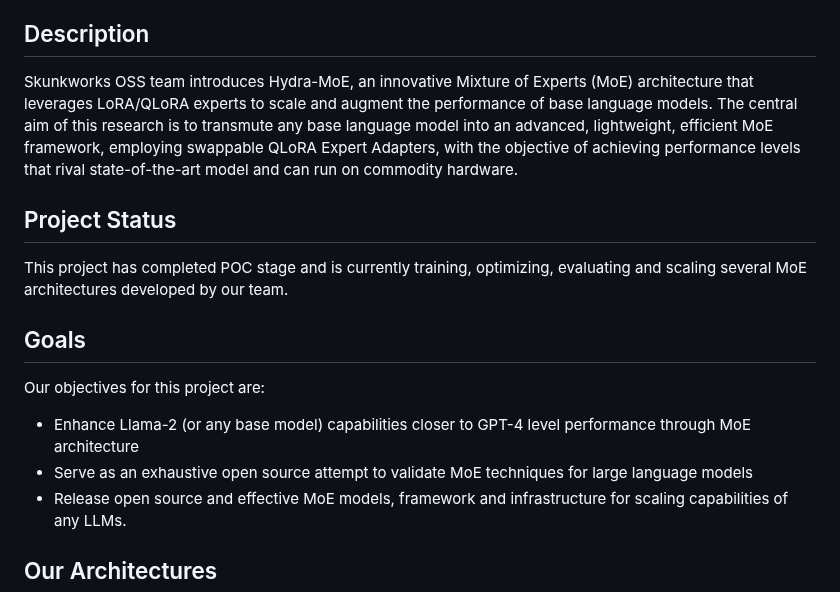
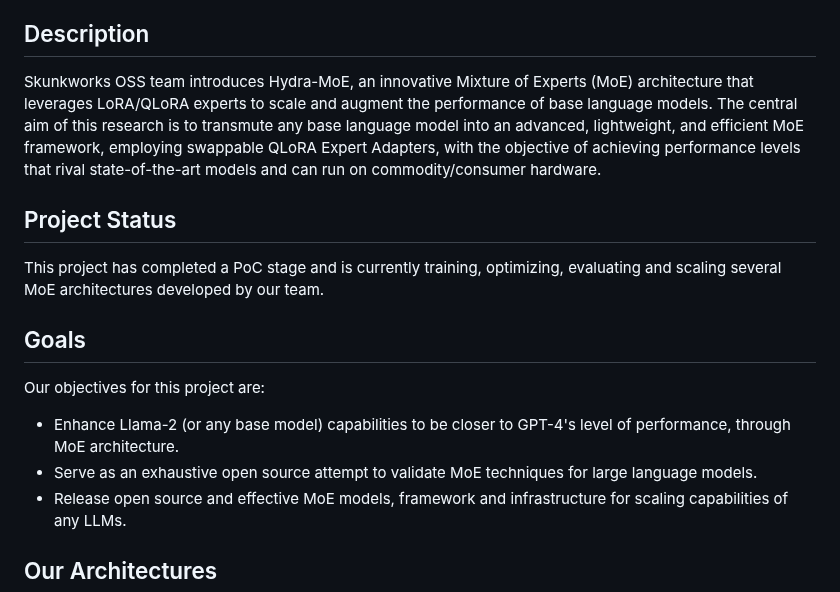
Before and after one commit to SkunkworksAI/hydra-moe, a Markdown page: README.md, the part around one of its changes. Drawn GitHub-style.

```diff
--- a/README.md
+++ b/README.md
@@ -9,17 +9,17 @@ A scalable, efficient and Open Source Mixture of Experts (MoE) architecture to e
 
 ## Description
 
-Skunkworks OSS team introduces Hydra-MoE, an innovative Mixture of Experts (MoE) architecture that leverages LoRA/QLoRA experts to scale and augment the performance of base language models. The central aim of this research is to transmute any base language model into an advanced, lightweight, efficient MoE framework, employing swappable QLoRA Expert Adapters, with the objective of achieving performance levels that rival state-of-the-art model and can run on commodity hardware.
+Skunkworks OSS team introduces Hydra-MoE, an innovative Mixture of Experts (MoE) architecture that leverages LoRA/QLoRA experts to scale and augment the performance of base language models. The central aim of this research is to transmute any base language model into an advanced, lightweight, and efficient MoE framework, employing swappable QLoRA Expert Adapters, with the objective of achieving performance levels that rival state-of-the-art models and can run on commodity/consumer hardware.
 
 ## Project Status
 
-This project has completed POC stage and is currently training, optimizing, evaluating and scaling several MoE architectures developed by our team.
+This project has completed a PoC stage and is currently training, optimizing, evaluating and scaling several MoE architectures developed by our team.
 
 ## Goals
 
 Our objectives for this project are:
-- Enhance Llama-2 (or any base model) capabilities closer to GPT-4 level performance through MoE architecture
-- Serve as an exhaustive open source attempt to validate MoE techniques for large language models
+- Enhance Llama-2 (or any base model) capabilities to be closer to GPT-4's level of performance, through MoE architecture.
+- Serve as an exhaustive open source attempt to validate MoE techniques for large language models.
 - Release open source and effective MoE models, framework and infrastructure for scaling capabilities of any LLMs.
 
 ## Our Architectures
```
Also changed, not shown: other parts of README.md (+19 -19 lines).
